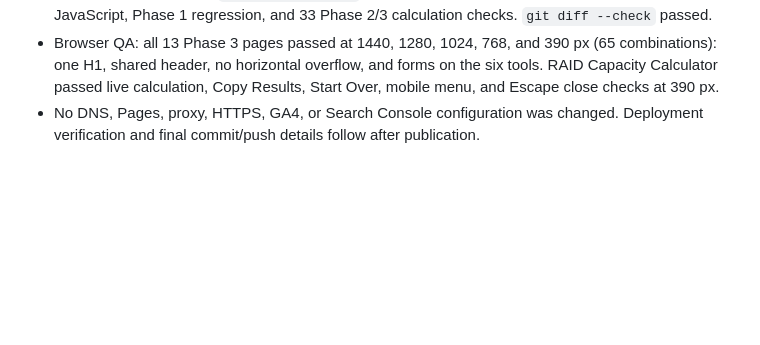
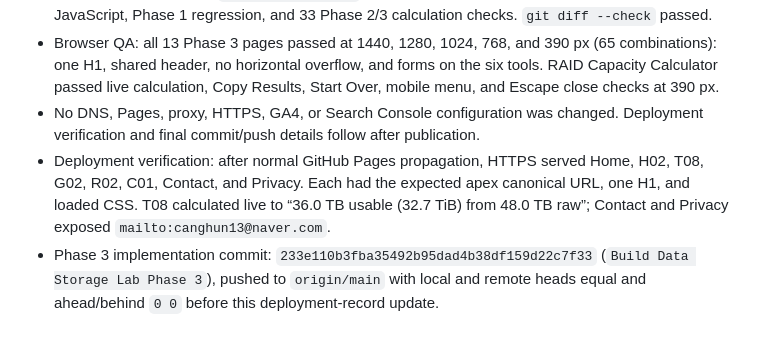
Before and after one commit to canghun13/datastoragelab, a Markdown page: handover.md, the part around the change. Drawn GitHub-style; blank space fills up the shorter version.

Commit message:
Record Phase 3 deployment verification

```diff
--- a/handover.md
+++ b/handover.md
@@ -649,3 +649,5 @@ The next task must:
 - Automated QA: bundled `node tools/qa.mjs` passed with metadata, links, sitemap, GA4, JSON-LD, JavaScript, Phase 1 regression, and 33 Phase 2/3 calculation checks. `git diff --check` passed.
 - Browser QA: all 13 Phase 3 pages passed at 1440, 1280, 1024, 768, and 390 px (65 combinations): one H1, shared header, no horizontal overflow, and forms on the six tools. RAID Capacity Calculator passed live calculation, Copy Results, Start Over, mobile menu, and Escape close checks at 390 px.
 - No DNS, Pages, proxy, HTTPS, GA4, or Search Console configuration was changed. Deployment verification and final commit/push details follow after publication.
+- Deployment verification: after normal GitHub Pages propagation, HTTPS served Home, H02, T08, G02, R02, C01, Contact, and Privacy. Each had the expected apex canonical URL, one H1, and loaded CSS. T08 calculated live to “36.0 TB usable (32.7 TiB) from 48.0 TB raw”; Contact and Privacy exposed `mailto:canghun13@naver.com`.
+- Phase 3 implementation commit: `233e110b3fba35492b95dad4b38df159d22c7f33` (`Build Data Storage Lab Phase 3`), pushed to `origin/main` with local and remote heads equal and ahead/behind `0 0` before this deployment-record update.
```
